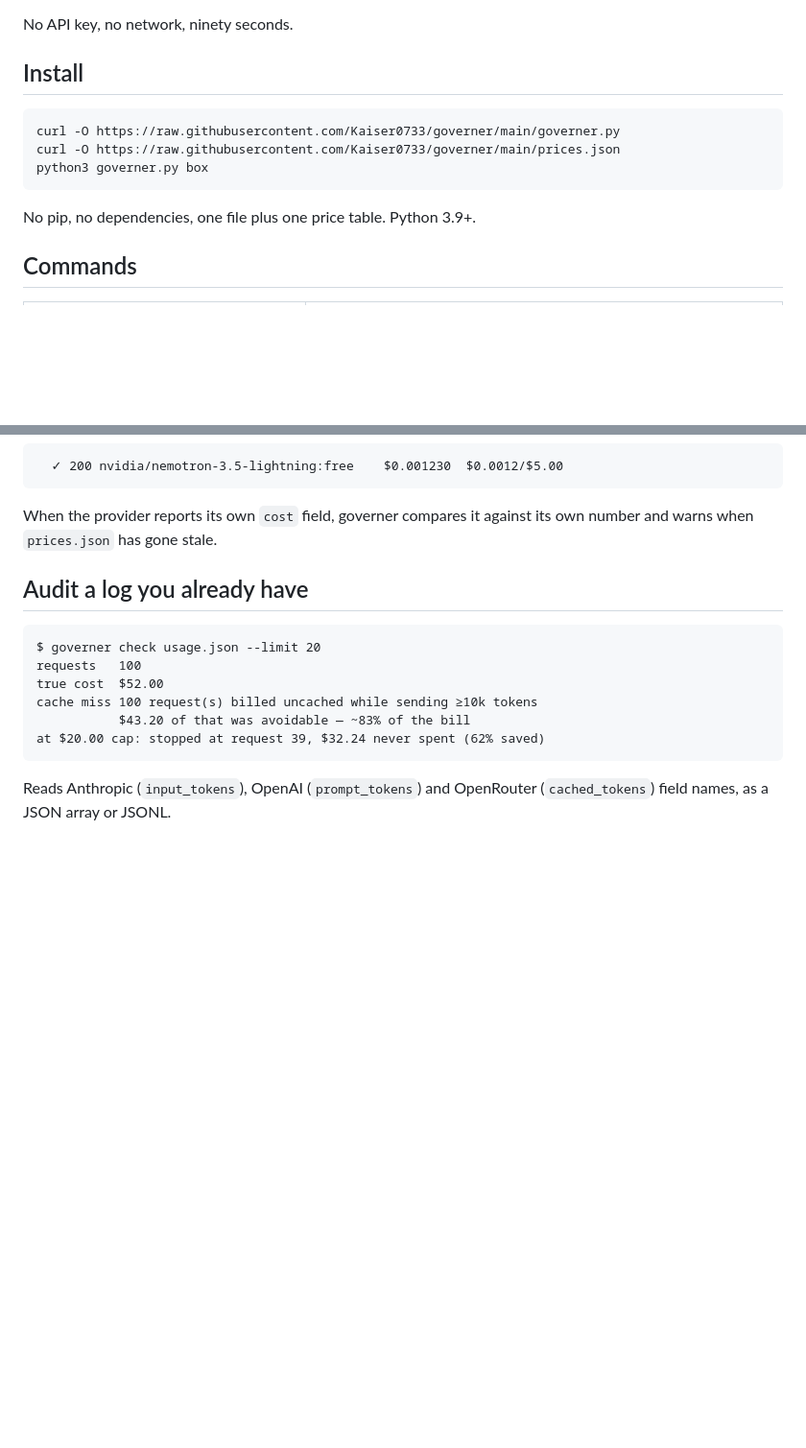
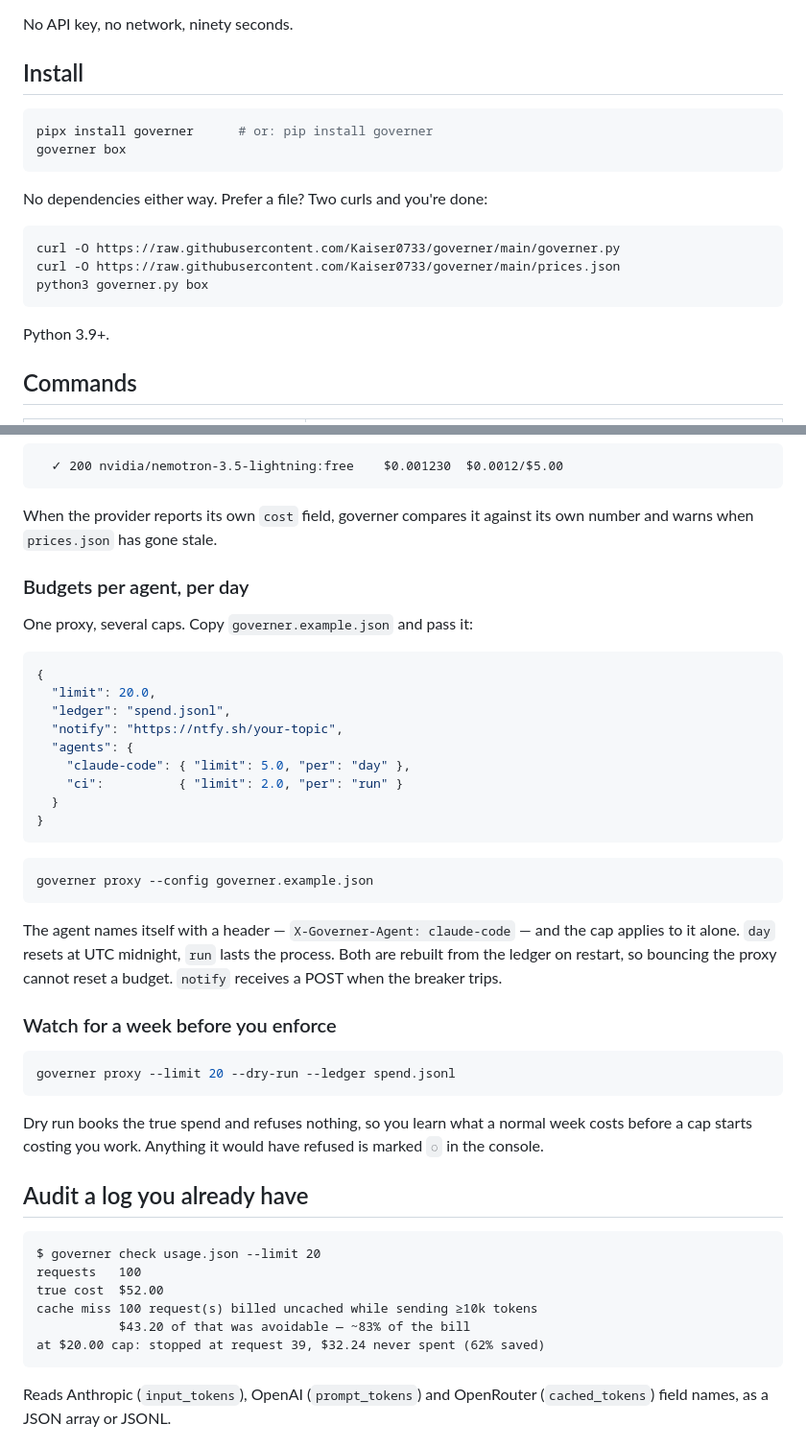
Before and after one commit to Kaiser0733/governer, a Markdown page: README.md, 2 parts joined by grey strips. Shown at 96% size. Drawn GitHub-style; blank space fills up the shorter version.

Commit message:
docs: pipx install, per-agent budgets, dry-run in the README

````diff
--- a/README.md
+++ b/README.md
@@ -30,12 +30,19 @@ No API key, no network, ninety seconds.
 ## Install
 
 ```bash
+pipx install governer      # or: pip install governer
+governer box
+```
+
+No dependencies either way. Prefer a file? Two curls and you're done:
+
+```bash
 curl -O https://raw.githubusercontent.com/Kaiser0733/governer/main/governer.py
 curl -O https://raw.githubusercontent.com/Kaiser0733/governer/main/prices.json
 python3 governer.py box
 ```
 
-No pip, no dependencies, one file plus one price table. Python 3.9+.
+Python 3.9+.
 
 ## Commands
 
@@ -78,6 +85,41 @@ also how you *shadow-price* a free model to see what it would have cost:
 
 When the provider reports its own `cost` field, governer compares it against
 its own number and warns when `prices.json` has gone stale.
+
+### Budgets per agent, per day
+
+One proxy, several caps. Copy `governer.example.json` and pass it:
+
+```json
+{
+  "limit": 20.0,
+  "ledger": "spend.jsonl",
+  "notify": "https://ntfy.sh/your-topic",
+  "agents": {
+    "claude-code": { "limit": 5.0, "per": "day" },
+    "ci":          { "limit": 2.0, "per": "run" }
+  }
+}
+```
+
+```bash
+governer proxy --config governer.example.json
+```
+
+The agent names itself with a header — `X-Governer-Agent: claude-code` — and the
+cap applies to it alone. `day` resets at UTC midnight, `run` lasts the process.
+Both are rebuilt from the ledger on restart, so bouncing the proxy cannot reset a
+budget. `notify` receives a POST when the breaker trips.
+
+### Watch for a week before you enforce
+
+```bash
+governer proxy --limit 20 --dry-run --ledger spend.jsonl
+```
+
+Dry run books the true spend and refuses nothing, so you learn what a normal week
+costs before a cap starts costing you work. Anything it would have refused is
+marked `◌` in the console.
 
 ## Audit a log you already have
 
````
